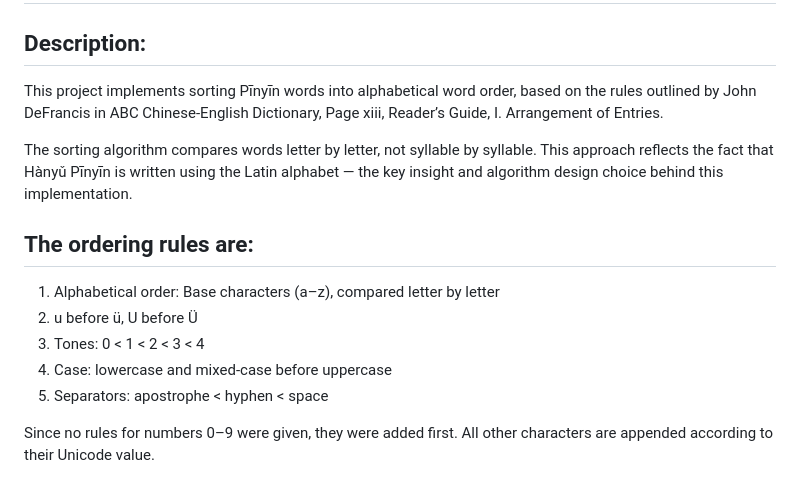
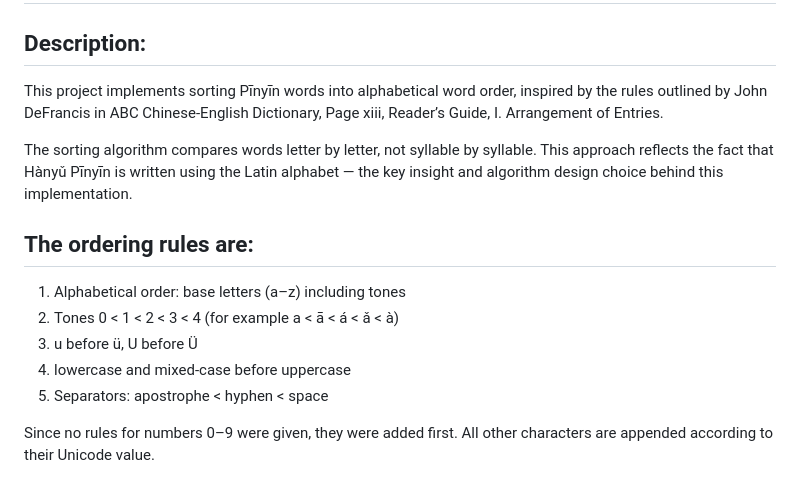
Before and after one commit to alfons/PinyinStrictSort, a Markdown page: readme.md, the part around the change. Rendered like a GitHub page.

```diff
--- a/readme.md
+++ b/readme.md
@@ -2,16 +2,16 @@
 
 ## Description:
 
-This project implements sorting Pīnyīn words into alphabetical word order, based on the rules outlined by John DeFrancis in ABC Chinese-English Dictionary, Page xiii, Reader’s Guide, I. Arrangement of Entries.
+This project implements sorting Pīnyīn words into alphabetical word order, inspired by the rules outlined by John DeFrancis in ABC Chinese-English Dictionary, Page xiii, Reader’s Guide, I. Arrangement of Entries.
 
 The sorting algorithm compares words letter by letter, not syllable by syllable. This approach reflects the fact that Hànyǔ Pīnyīn is written using the Latin alphabet — the key insight and algorithm design choice behind this implementation.
 
 ## The ordering rules are:
 
- 1. Alphabetical order: Base characters (a–z), compared letter by letter
- 2. u before ü, U before Ü
- 3. Tones: 0 < 1 < 2 < 3 < 4
- 4. Case: lowercase and mixed-case before uppercase
+ 1. Alphabetical order: base letters (a–z) including tones
+ 2. Tones 0 < 1 < 2 < 3 < 4 (for example a < ā < á < ǎ < à)
+ 3. u before ü, U before Ü
+ 4. lowercase and mixed-case before uppercase
  5. Separators: apostrophe < hyphen < space
 
 Since no rules for numbers 0–9 were given, they were added first. All other characters are appended according to their Unicode value.
```
